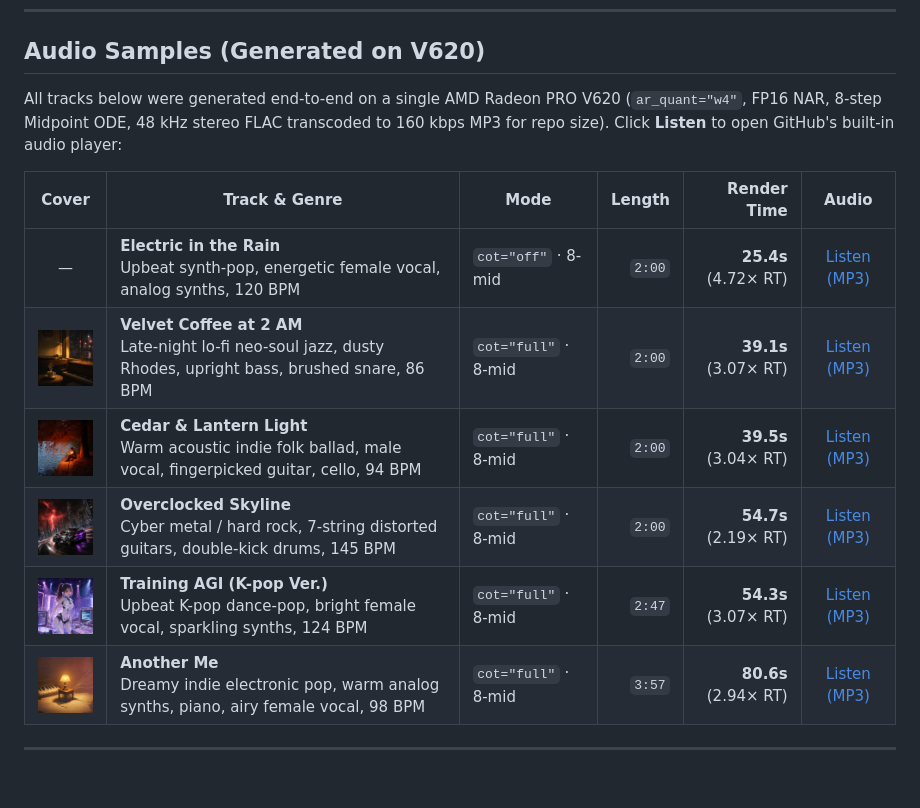
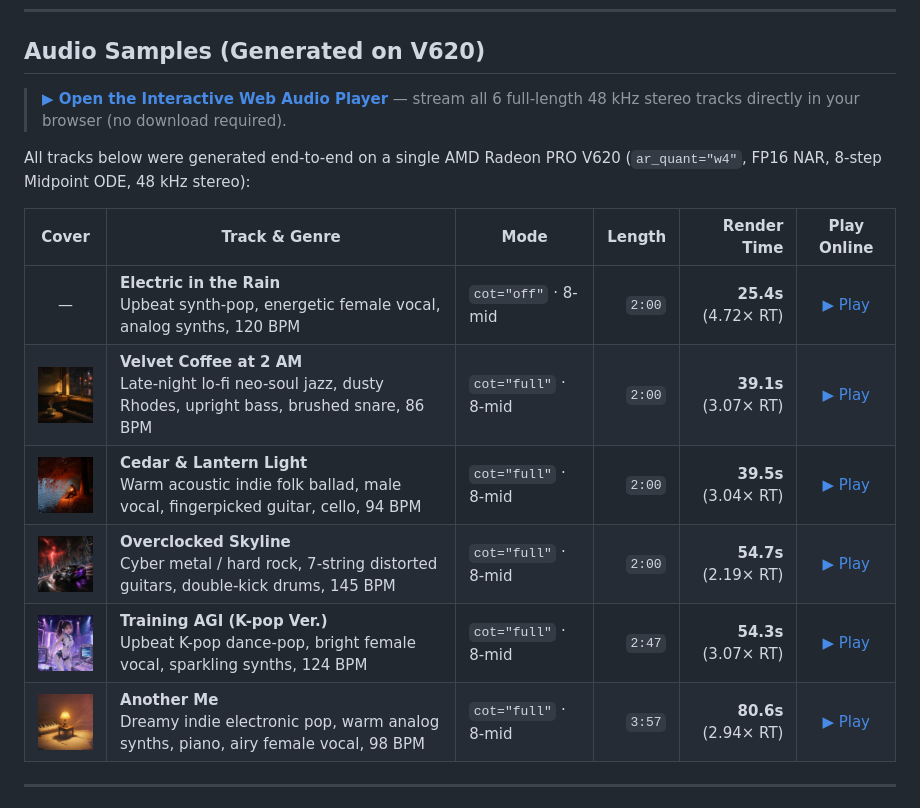
Before and after one commit to franktheglock/yue2-rocm-v620, a Markdown page: README.md, the part around the change. Rendered like a GitHub page; blank space fills up the shorter version.

Commit message:
Add GitHub Pages interactive web audio player in docs/

```diff
--- a/README.md
+++ b/README.md
@@ -8,16 +8,18 @@ Generates a full **120-second 48 kHz stereo song in 25.4 seconds** (**25.1× fas
 
 ## Audio Samples (Generated on V620)
 
-All tracks below were generated end-to-end on a single AMD Radeon PRO V620 (`ar_quant="w4"`, FP16 NAR, 8-step Midpoint ODE, 48 kHz stereo FLAC transcoded to 160 kbps MP3 for repo size). Click **Listen** to open GitHub's built-in audio player:
+> **[▶ Open the Interactive Web Audio Player](https://franktheglock.github.io/yue2-rocm-v620/)** — stream all 6 full-length 48 kHz stereo tracks directly in your browser (no download required).
 
-| Cover | Track & Genre | Mode | Length | Render Time | Audio |
+All tracks below were generated end-to-end on a single AMD Radeon PRO V620 (`ar_quant="w4"`, FP16 NAR, 8-step Midpoint ODE, 48 kHz stereo):
+
+| Cover | Track & Genre | Mode | Length | Render Time | Play Online |
 |:---:|---|---|---:|---:|:---:|
-| — | **Electric in the Rain**<br>Upbeat synth-pop, energetic female vocal, analog synths, 120 BPM | `cot="off"` · 8-mid | `2:00` | **25.4s** (4.72× RT) | [Listen (MP3)](samples/electric_in_the_rain_25s_fast.mp3) |
-| <img src="samples/velvet_coffee.jpg" width="64" alt="Velvet Coffee at 2 AM" /> | **Velvet Coffee at 2 AM**<br>Late-night lo-fi neo-soul jazz, dusty Rhodes, upright bass, brushed snare, 86 BPM | `cot="full"` · 8-mid | `2:00` | **39.1s** (3.07× RT) | [Listen (MP3)](samples/velvet_coffee_lofi_jazz.mp3) |
-| <img src="samples/cedar_lantern.jpg" width="64" alt="Cedar & Lantern Light" /> | **Cedar & Lantern Light**<br>Warm acoustic indie folk ballad, male vocal, fingerpicked guitar, cello, 94 BPM | `cot="full"` · 8-mid | `2:00` | **39.5s** (3.04× RT) | [Listen (MP3)](samples/cedar_lantern_indie_folk.mp3) |
-| <img src="samples/overclocked_skyline.jpg" width="64" alt="Overclocked Skyline" /> | **Overclocked Skyline**<br>Cyber metal / hard rock, 7-string distorted guitars, double-kick drums, 145 BPM | `cot="full"` · 8-mid | `2:00` | **54.7s** (2.19× RT) | [Listen (MP3)](samples/overclocked_skyline_cyber_metal.mp3) |
-| <img src="samples/training_agi_kpop.jpg" width="64" alt="Training AGI (K-pop Ver.)" /> | **Training AGI (K-pop Ver.)**<br>Upbeat K-pop dance-pop, bright female vocal, sparkling synths, 124 BPM | `cot="full"` · 8-mid | `2:47` | **54.3s** (3.07× RT) | [Listen (MP3)](samples/training_agi_kpop.mp3) |
-| <img src="samples/another_me.jpg" width="64" alt="Another Me" /> | **Another Me**<br>Dreamy indie electronic pop, warm analog synths, piano, airy female vocal, 98 BPM | `cot="full"` · 8-mid | `3:57` | **80.6s** (2.94× RT) | [Listen (MP3)](samples/another_me_indie_pop.mp3) |
+| — | **Electric in the Rain**<br>Upbeat synth-pop, energetic female vocal, analog synths, 120 BPM | `cot="off"` · 8-mid | `2:00` | **25.4s** (4.72× RT) | [▶ Play](https://franktheglock.github.io/yue2-rocm-v620/#electric-in-the-rain) |
+| <img src="docs/samples/velvet_coffee.jpg" width="64" alt="Velvet Coffee at 2 AM" /> | **Velvet Coffee at 2 AM**<br>Late-night lo-fi neo-soul jazz, dusty Rhodes, upright bass, brushed snare, 86 BPM | `cot="full"` · 8-mid | `2:00` | **39.1s** (3.07× RT) | [▶ Play](https://franktheglock.github.io/yue2-rocm-v620/#velvet-coffee) |
+| <img src="docs/samples/cedar_lantern.jpg" width="64" alt="Cedar & Lantern Light" /> | **Cedar & Lantern Light**<br>Warm acoustic indie folk ballad, male vocal, fingerpicked guitar, cello, 94 BPM | `cot="full"` · 8-mid | `2:00` | **39.5s** (3.04× RT) | [▶ Play](https://franktheglock.github.io/yue2-rocm-v620/#cedar-lantern) |
+| <img src="docs/samples/overclocked_skyline.jpg" width="64" alt="Overclocked Skyline" /> | **Overclocked Skyline**<br>Cyber metal / hard rock, 7-string distorted guitars, double-kick drums, 145 BPM | `cot="full"` · 8-mid | `2:00` | **54.7s** (2.19× RT) | [▶ Play](https://franktheglock.github.io/yue2-rocm-v620/#overclocked-skyline) |
+| <img src="docs/samples/training_agi_kpop.jpg" width="64" alt="Training AGI (K-pop Ver.)" /> | **Training AGI (K-pop Ver.)**<br>Upbeat K-pop dance-pop, bright female vocal, sparkling synths, 124 BPM | `cot="full"` · 8-mid | `2:47` | **54.3s** (3.07× RT) | [▶ Play](https://franktheglock.github.io/yue2-rocm-v620/#training-agi-kpop) |
+| <img src="docs/samples/another_me.jpg" width="64" alt="Another Me" /> | **Another Me**<br>Dreamy indie electronic pop, warm analog synths, piano, airy female vocal, 98 BPM | `cot="full"` · 8-mid | `3:57` | **80.6s** (2.94× RT) | [▶ Play](https://franktheglock.github.io/yue2-rocm-v620/#another-me) |
 
 ---
 
```
Also changed, not shown: docs/samples/another_me.jpg (renamed from samples/another_me.jpg), docs/samples/cedar_lantern.jpg (renamed from samples/cedar_lantern.jpg), docs/samples/overclocked_skyline.jpg (renamed from samples/overclocked_skyline.jpg), docs/samples/training_agi_kpop.jpg (renamed from samples/training_agi_kpop.jpg), docs/samples/velvet_coffee.jpg (renamed from samples/velvet_coffee.jpg), 14 other files.
